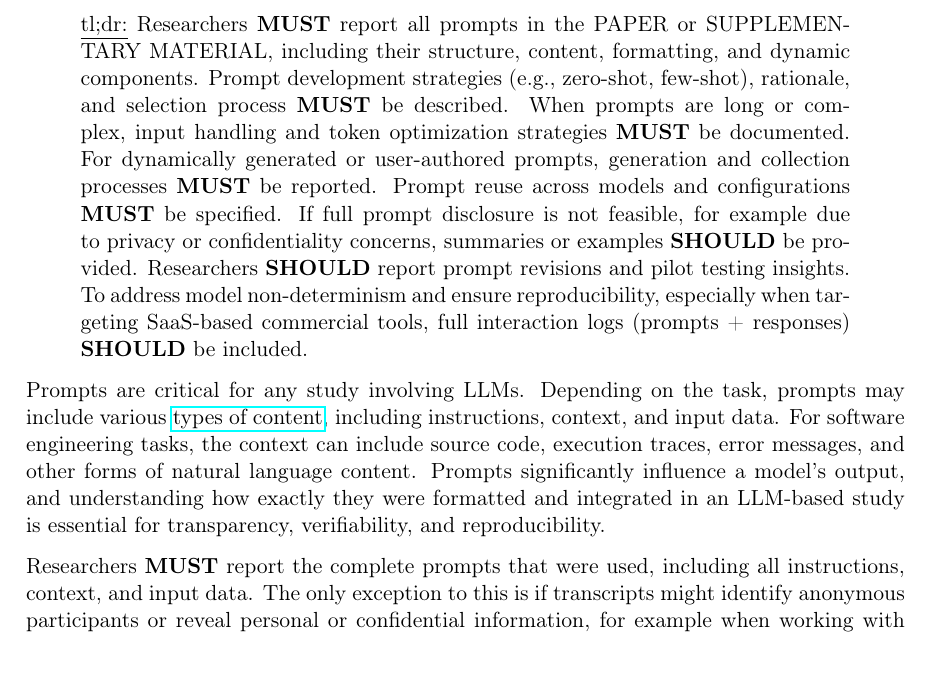
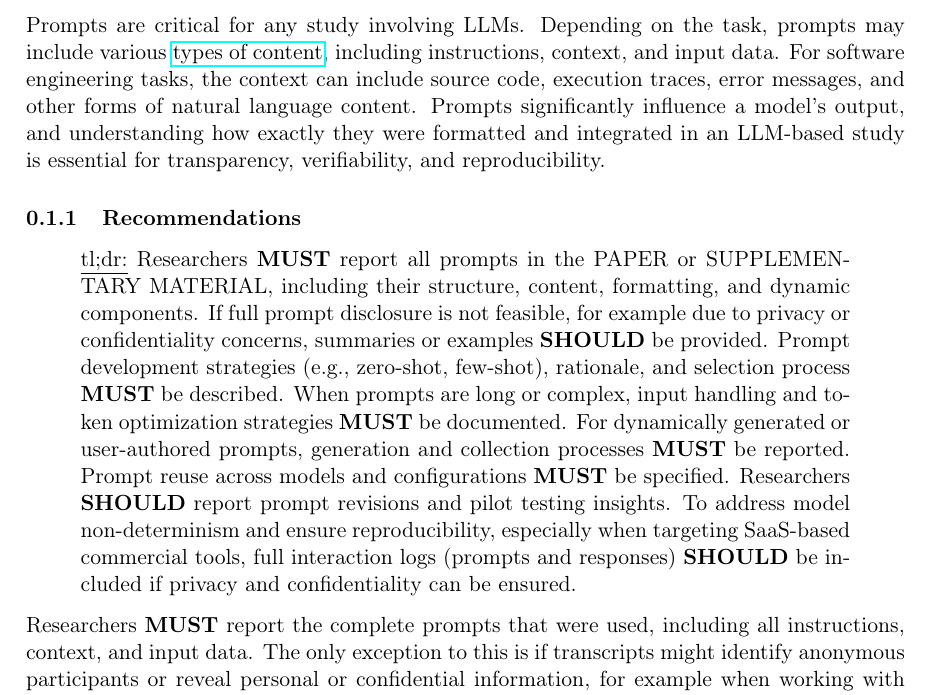
Before and after one commit to se-uhd/llm-guidelines-website, a LaTeX document (guidelines/_sources/04_report-prompts-their-development-and-interaction-logs.tex): part of page 1 of 4, cut so that both start at the same text. Compiled offline with pdfLaTeX.

Commit message:
Revise TL;DR boxes

```diff
--- a/guidelines/_sources/04_report-prompts-their-development-and-interaction-logs.tex
+++ b/guidelines/_sources/04_report-prompts-their-development-and-interaction-logs.tex
@@ -4,17 +4,16 @@
 
 \subsection{Report Prompts, their Development, and Interaction Logs}
 
+Prompts are critical for any study involving LLMs.
+Depending on the task, prompts may include various \href{https://www.promptingguide.ai/introduction/elements}{types of content}, including instructions, context, and input data.
+For software engineering tasks, the context can include source code, execution traces, error messages, and other forms of natural language content.
+Prompts significantly influence a model's output, and understanding how exactly they were formatted and integrated in an LLM-based study is essential for transparency, verifiability, and reproducibility.
 
 \subsubsection{Recommendations}
 
 \begin{quote}
-\underline{tl;dr:} Researchers \must report all prompts in the \paper or \supplementarymaterial, including their structure, content, formatting, and dynamic components. Prompt development strategies (e.g., zero-shot, few-shot), rationale, and selection process \must be described. When prompts are long or complex, input handling and token optimization strategies \must be documented. For dynamically generated or user-authored prompts, generation and collection processes \must be reported. Prompt reuse across models and configurations \must be specified. If full prompt disclosure is not feasible, for example due to privacy or confidentiality concerns, summaries or examples \should be provided. Researchers \should report prompt revisions and pilot testing insights. To address model non-determinism and ensure reproducibility, especially when targeting SaaS-based commercial tools, full interaction logs (prompts + responses) \should be included.
+\underline{tl;dr:} Researchers \must report all prompts in the \paper or \supplementarymaterial, including their structure, content, formatting, and dynamic components. If full prompt disclosure is not feasible, for example due to privacy or confidentiality concerns, summaries or examples \should be provided. Prompt development strategies (e.g., zero-shot, few-shot), rationale, and selection process \must be described. When prompts are long or complex, input handling and token optimization strategies \must be documented. For dynamically generated or user-authored prompts, generation and collection processes \must be reported. Prompt reuse across models and configurations \must be specified. Researchers \should report prompt revisions and pilot testing insights. To address model non-determinism and ensure reproducibility, especially when targeting SaaS-based commercial tools, full interaction logs (prompts and responses) \should be included if privacy and confidentiality can be ensured.
 \end{quote}
-
-Prompts are critical for any study involving LLMs.
-Depending on the task, prompts may include various \href{https://www.promptingguide.ai/introduction/elements}{types of content}, including instructions, context, and input data.
-For software engineering tasks, the context can include source code, execution traces, error messages, and other forms of natural language content.
-Prompts significantly influence a model’s output, and understanding how exactly they were formatted and integrated in an LLM-based study is essential for transparency, verifiability, and reproducibility.
 
 Researchers \must report the complete prompts that were used, including all instructions, context, and input data.
 The only exception to this is if transcripts might identify anonymous participants or reveal personal or confidential information, for example when working with industry partners.
```
Also changed, not shown: guidelines/_sources/05_use-human-validation-for-llm-outputs.tex (+1 -1 lines), guidelines/_sources/08_report-limitations-and-mitigations.tex (+1 -1 lines).
